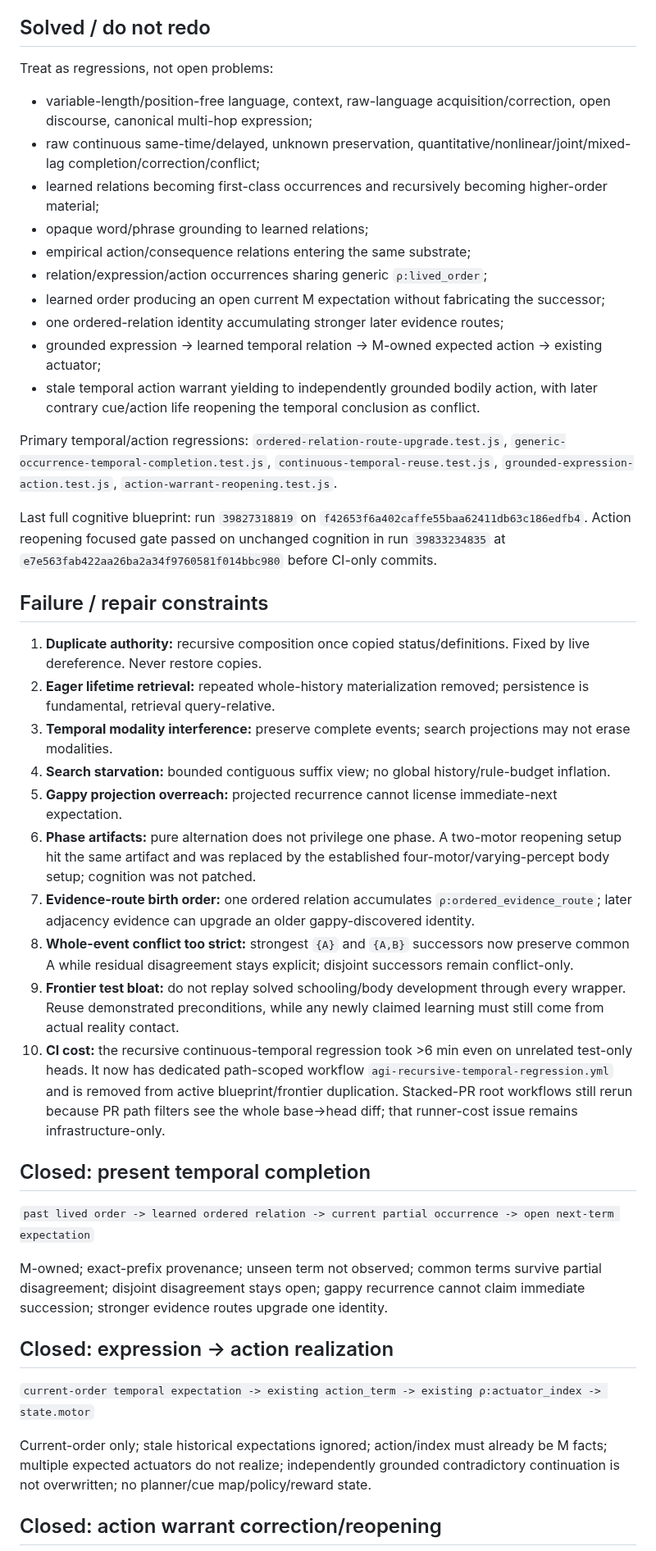
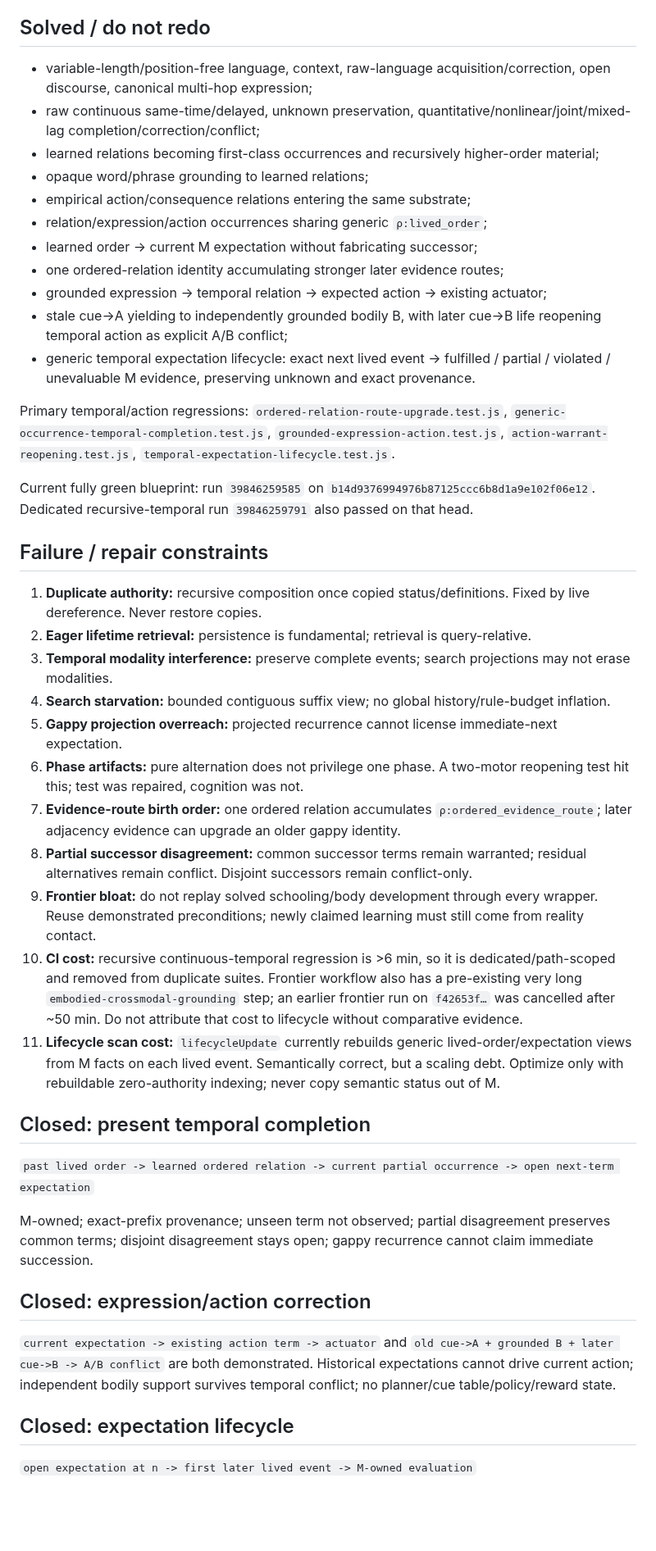
Before and after one commit to raulmiguelparasiii/42ndMind, a Markdown page: agi/CHECKPOINTS.md, the part around one of its changes. Shown at 82% size. Drawn GitHub-style; blank space fills up the shorter version.

Commit message:
Advance AGI checkpoint after temporal lifecycle

```diff
--- a/agi/CHECKPOINTS.md
+++ b/agi/CHECKPOINTS.md
@@ -29,47 +29,47 @@ Absence from conversation is `unknown`, never repository absence.
 
 ## Solved / do not redo
 
-Treat as regressions, not open problems:
-
 - variable-length/position-free language, context, raw-language acquisition/correction, open discourse, canonical multi-hop expression;
 - raw continuous same-time/delayed, unknown preservation, quantitative/nonlinear/joint/mixed-lag completion/correction/conflict;
-- learned relations becoming first-class occurrences and recursively becoming higher-order material;
+- learned relations becoming first-class occurrences and recursively higher-order material;
 - opaque word/phrase grounding to learned relations;
 - empirical action/consequence relations entering the same substrate;
 - relation/expression/action occurrences sharing generic `ρ:lived_order`;
-- learned order producing an open current M expectation without fabricating the successor;
+- learned order -> current M expectation without fabricating successor;
 - one ordered-relation identity accumulating stronger later evidence routes;
-- grounded expression -> learned temporal relation -> M-owned expected action -> existing actuator;
-- stale temporal action warrant yielding to independently grounded bodily action, with later contrary cue/action life reopening the temporal conclusion as conflict.
+- grounded expression -> temporal relation -> expected action -> existing actuator;
+- stale cue->A yielding to independently grounded bodily B, with later cue->B life reopening temporal action as explicit A/B conflict;
+- generic temporal expectation lifecycle: exact next lived event -> fulfilled / partial / violated / unevaluable M evidence, preserving unknown and exact provenance.
 
-Primary temporal/action regressions: `ordered-relation-route-upgrade.test.js`, `generic-occurrence-temporal-completion.test.js`, `continuous-temporal-reuse.test.js`, `grounded-expression-action.test.js`, `action-warrant-reopening.test.js`.
+Primary temporal/action regressions: `ordered-relation-route-upgrade.test.js`, `generic-occurrence-temporal-completion.test.js`, `grounded-expression-action.test.js`, `action-warrant-reopening.test.js`, `temporal-expectation-lifecycle.test.js`.
 
-Last full cognitive blueprint: run `39827318819` on `f42653f6a402caffe55baa62411db63c186edfb4`. Action reopening focused gate passed on unchanged cognition in run `39833234835` at `e7e563fab422aa26ba2a34f9760581f014bbc980` before CI-only commits.
+Current fully green blueprint: run `39846259585` on `b14d9376994976b87125ccc6b8d1a9e102f06e12`. Dedicated recursive-temporal run `39846259791` also passed on that head.
 
 ## Failure / repair constraints
 
 1. **Duplicate authority:** recursive composition once copied status/definitions. Fixed by live dereference. Never restore copies.
-2. **Eager lifetime retrieval:** repeated whole-history materialization removed; persistence is fundamental, retrieval query-relative.
+2. **Eager lifetime retrieval:** persistence is fundamental; retrieval is query-relative.
 3. **Temporal modality interference:** preserve complete events; search projections may not erase modalities.
 4. **Search starvation:** bounded contiguous suffix view; no global history/rule-budget inflation.
 5. **Gappy projection overreach:** projected recurrence cannot license immediate-next expectation.
-6. **Phase artifacts:** pure alternation does not privilege one phase. A two-motor reopening setup hit the same artifact and was replaced by the established four-motor/varying-percept body setup; cognition was not patched.
-7. **Evidence-route birth order:** one ordered relation accumulates `ρ:ordered_evidence_route`; later adjacency evidence can upgrade an older gappy-discovered identity.
-8. **Whole-event conflict too strict:** strongest `{A}` and `{A,B}` successors now preserve common A while residual disagreement stays explicit; disjoint successors remain conflict-only.
-9. **Frontier test bloat:** do not replay solved schooling/body development through every wrapper. Reuse demonstrated preconditions, while any newly claimed learning must still come from actual reality contact.
-10. **CI cost:** the recursive continuous-temporal regression took >6 min even on unrelated test-only heads. It now has dedicated path-scoped workflow `agi-recursive-temporal-regression.yml` and is removed from active blueprint/frontier duplication. Stacked-PR root workflows still rerun because PR path filters see the whole base→head diff; that runner-cost issue remains infrastructure-only.
+6. **Phase artifacts:** pure alternation does not privilege one phase. A two-motor reopening test hit this; test was repaired, cognition was not.
+7. **Evidence-route birth order:** one ordered relation accumulates `ρ:ordered_evidence_route`; later adjacency evidence can upgrade an older gappy identity.
+8. **Partial successor disagreement:** common successor terms remain warranted; residual alternatives remain conflict. Disjoint successors remain conflict-only.
+9. **Frontier bloat:** do not replay solved schooling/body development through every wrapper. Reuse demonstrated preconditions; newly claimed learning must still come from reality contact.
+10. **CI cost:** recursive continuous-temporal regression is >6 min, so it is dedicated/path-scoped and removed from duplicate suites. Frontier workflow also has a pre-existing very long `embodied-crossmodal-grounding` step; an earlier frontier run on `f42653f…` was cancelled after ~50 min. Do not attribute that cost to lifecycle without comparative evidence.
+11. **Lifecycle scan cost:** `lifecycleUpdate` currently rebuilds generic lived-order/expectation views from M facts on each lived event. Semantically correct, but a scaling debt. Optimize only with rebuildable zero-authority indexing; never copy semantic status out of M.
 
 ## Closed: present temporal completion
 
 `past lived order -> learned ordered relation -> current partial occurrence -> open next-term expectation`
 
-M-owned; exact-prefix provenance; unseen term not observed; common terms survive partial disagreement; disjoint disagreement stays open; gappy recurrence cannot claim immediate succession; stronger evidence routes upgrade one identity.
+M-owned; exact-prefix provenance; unseen term not observed; partial disagreement preserves common terms; disjoint disagreement stays open; gappy recurrence cannot claim immediate succession.
 
-## Closed: expression -> action realization
+## Closed: expression/action correction
 
-`current-order temporal expectation -> existing action_term -> existing ρ:actuator_index -> state.motor`
+`current expectation -> existing action term -> actuator` and `old cue->A + grounded B + later cue->B -> A/B conflict` are both demonstrated. Historical expectations cannot drive current action; independent bodily support survives temporal conflict; no planner/cue table/policy/reward state.
 
-Current-order only; stale historical expectations ignored; action/index must already be M facts; multiple expected actuators do not realize; independently grounded contradictory continuation is not overwritten; no planner/cue map/policy/reward state.
+## Closed: expectation lifecycle
 
-## Closed: action warrant correction/reopening
+`open expectation at n -> first later lived event -> M-owned evaluation`
 
```
Also changed, not shown: other parts of agi/CHECKPOINTS.md (+17 -18 lines).
